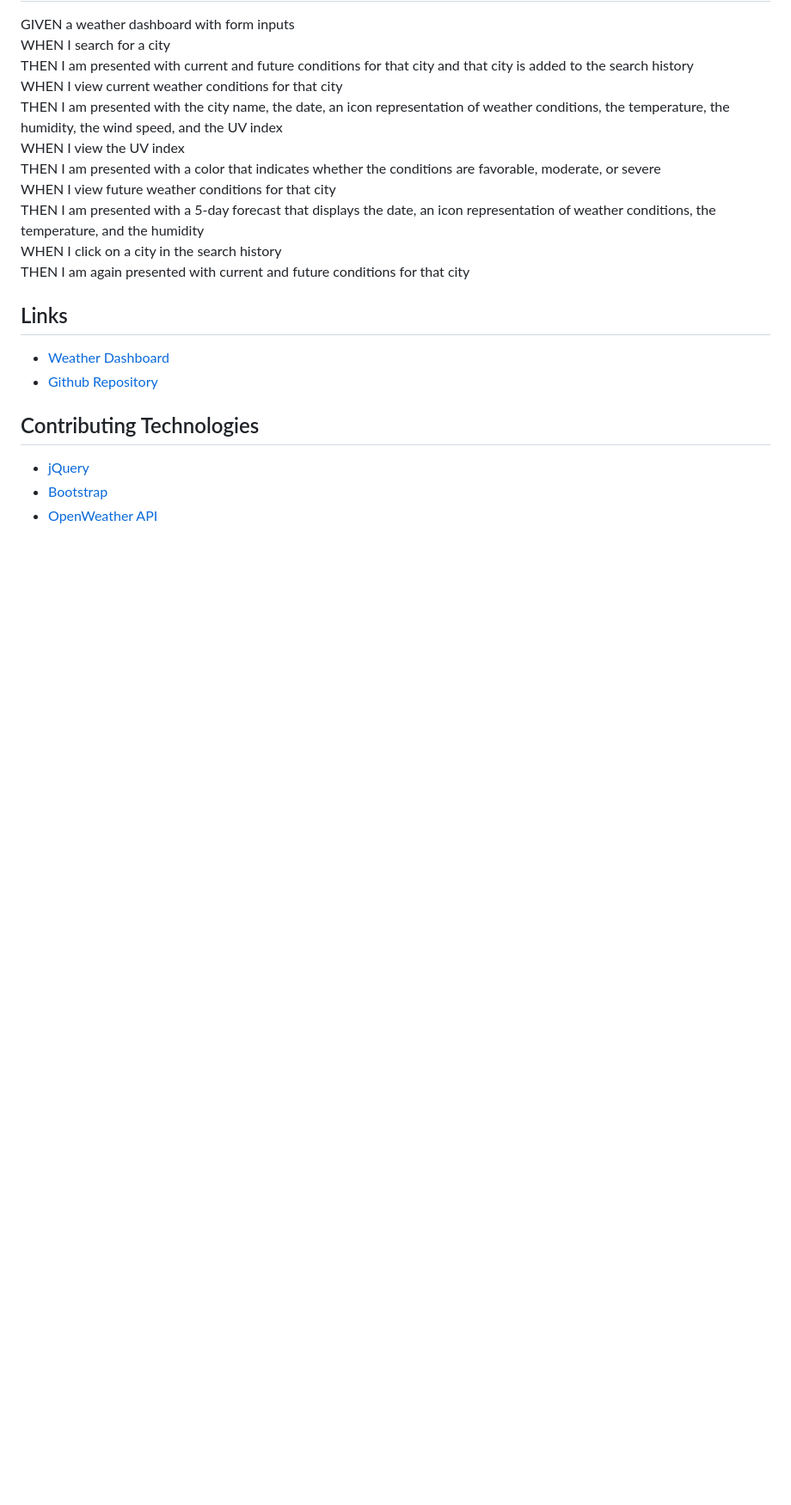
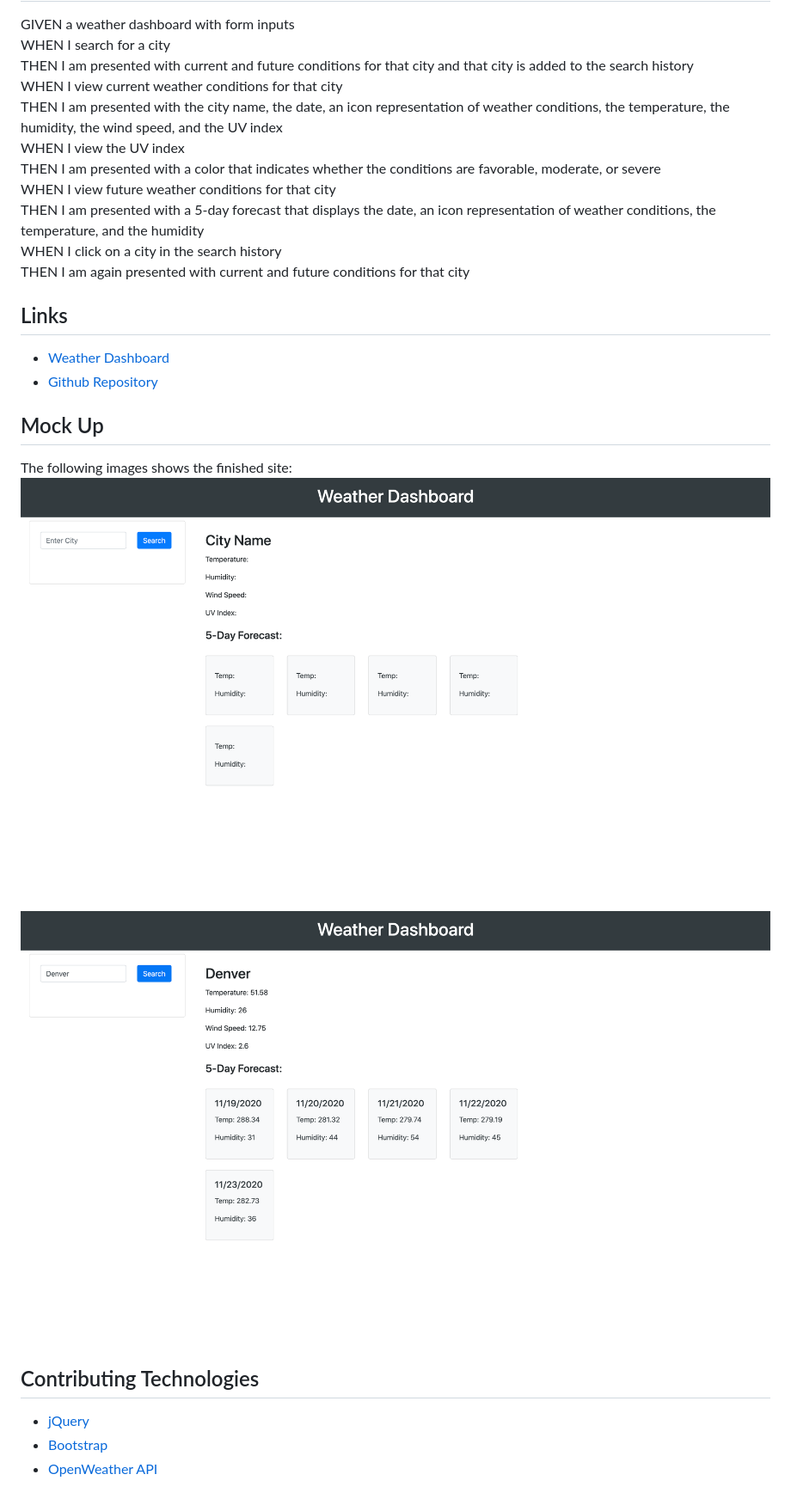
Before and after one commit to smithrkorey/Server-Side-APIs-Weather-Dashboard, a Markdown page: README.md, the part around the change printed below. Shown: that part at 86% size. Rendered like a GitHub page; pictures changed too: Weather-Dashboard-01.png (added), Weather-Dashboard-02.png (added); blank space fills up the shorter version.

```diff
--- a/README.md
+++ b/README.md
@@ -24,6 +24,12 @@ THEN I am again presented with current and future conditions for that city
 * [Weather Dashboard](https://smithrkorey.github.io/Server-Side-APIs-Weather-Dashboard/)
 * [Github Repository](https://github.com/smithrkorey/Server-Side-APIs-Weather-Dashboard)
 
+## Mock Up
+
+The following images shows the finished site:
+![Landing Page](./Weather-Dashboard-01.png)
+![Search Results](./Weather-Dashboard-02.png)
+
 ## Contributing Technologies
 
 * [jQuery](https://jquery.com/)
```
Also changed, not shown: other parts of README.md (+1 -1 lines), 1 other file.
